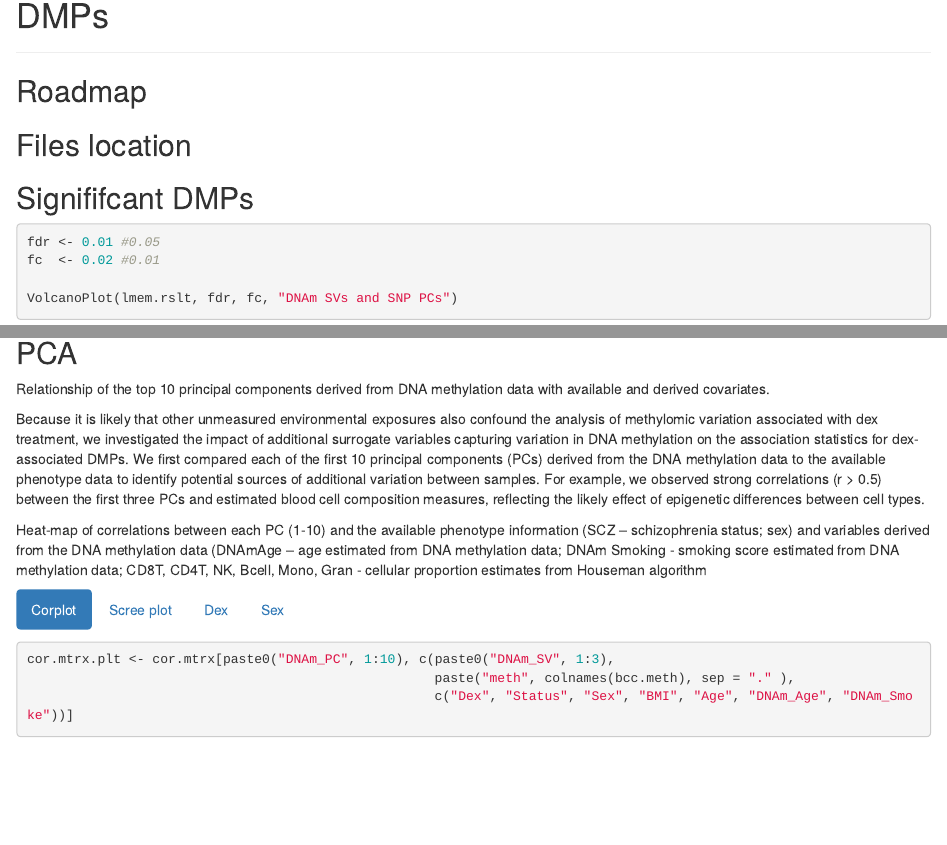
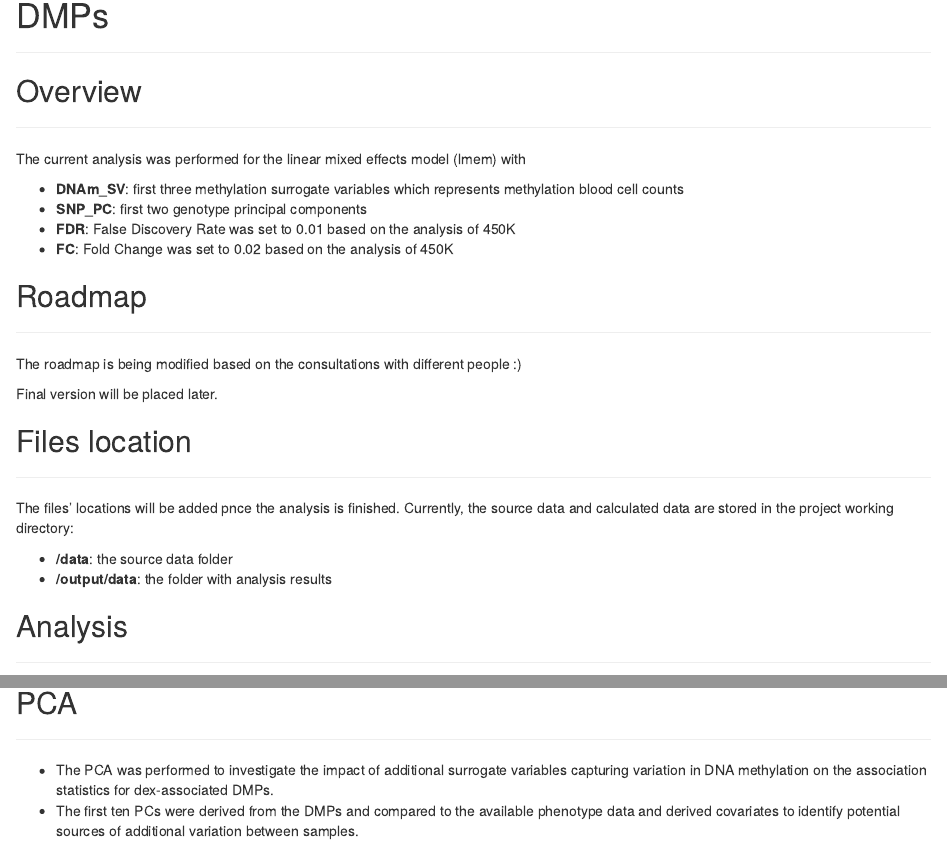
Before and after one commit to ahryho/dex-stim-human-array, an R Markdown document (code/methylation/02_dma/01_dmp/Rmds/02_lmem_svs_pcs_rslt_analysis.Rmd): the page in a window 1100 px wide, from its top, and a second part further down, joined at a grey line. Rendered offline with R 4.5, knitr and Pandoc, with nearby package versions; some code elsewhere in the file could not run offline; common packages that the code uses without loading them are loaded.

````diff
--- a/code/methylation/02_dma/01_dmp/Rmds/02_lmem_svs_pcs_rslt_analysis.Rmd
+++ b/code/methylation/02_dma/01_dmp/Rmds/02_lmem_svs_pcs_rslt_analysis.Rmd
@@ -2,11 +2,30 @@
 # DMPs
 ***
 
+## Overview
+***
+
+The current analysis was performed for the linear mixed effects model (lmem) with
+
+  + __DNAm_SV__: first three methylation surrogate variables which represents methylation blood cell counts
+  + __SNP_PC__: first two genotype principal components
+  + __FDR__: False Discovery Rate was set to 0.01 based on the analysis of 450K
+  + __FC__: Fold Change was set to 0.02 based on the analysis of 450K
+
 ## Roadmap
+***
+
+The roadmap is being modified based on the consultations with different people :)
+
+Final version will be placed later.
 
 ## Files location
+***
 
-## Signififcant DMPs
+The files' locations will be added pnce the analysis is finished. Currently, the source data and calculated data are stored in the project working directory:
+
+  + __/data__: the source data folder
+  + __/output/data__: the folder with analysis results
 
 ```{sh, include = F, eval = F}
 scp -C -r -o ProxyCommand="ssh cluser@biocomp.psych.mpg.de nc slurmgate 22" ahryhorzhevska@slurmgate:/binder/mgp/datasets/2020_DexStim_Array_Human/methylation/20_DMA/01_lme_models/dnam_lmem_svs_pcs_rslt.txt output/data/methylation/01_lmem_dnam
@@ -15,6 +34,9 @@
 ```{r, include = F, eval = T}
 source("~/bio/code/mpip/dex-stim-human-array/code/methylation/02_dma/01_dmp/funcitons.R")
 ```
+
+## Analysis
+***
 
 ```{r load-lmem-anno, include = F, eval = T}
 lmem.rslt.fn <- '~/bio/code/mpip/dex-stim-human-array/output/data/methylation/01_lmem_dnam/dnam_lmem_svs_pcs_rslt.txt'
@@ -102,13 +124,10 @@
 ```
 
 ## PCA {.tabset .tabset-pills}
+***
 
-Relationship of the top 10 principal components derived from DNA methylation data with available and derived covariates.
-
-Because it is likely that other unmeasured environmental exposures also confound the analysis of methylomic variation associated with dex treatment, we investigated the impact of additional surrogate variables capturing variation in DNA methylation on the association statistics for dex-associated DMPs. We first compared each of the first 10 principal components (PCs) derived from the DNA methylation data to the available phenotype data to identify potential sources of additional variation between samples. For example, we observed strong correlations (r > 0.5) between the first three PCs and estimated blood cell composition measures, reflecting the likely effect of epigenetic differences between cell types.
-
-Heat-map of correlations between each PC (1-10) and the available phenotype information (SCZ – schizophrenia
-status; sex) and variables derived from the DNA methylation data (DNAmAge – age estimated from DNA methylation data; DNAm Smoking - smoking score estimated from DNA methylation data; CD8T, CD4T, NK, Bcell, Mono, Gran - cellular proportion estimates from Houseman algorithm
+  + The PCA was performed to investigate the impact of additional surrogate variables capturing variation in DNA methylation on the association statistics for dex-associated DMPs.
+  + The first ten PCs were derived from the DMPs and compared to the available phenotype data and derived covariates to identify potential sources of additional variation between samples.
 
 ```{r load-beta-mtrx, include = F, eval = F}
 beta.mtrx.fn <- "~/bio/code/mpip/dex-stim-human-array/data/methylation/dex_methyl_beta_combat_mtrx.rds"
````
Also changed, not shown: code/methylation/02_dma/01_dmp/Rmds/02_lmem_svs_pcs_rslt_analysis.Rmd (27 more changed lines).
